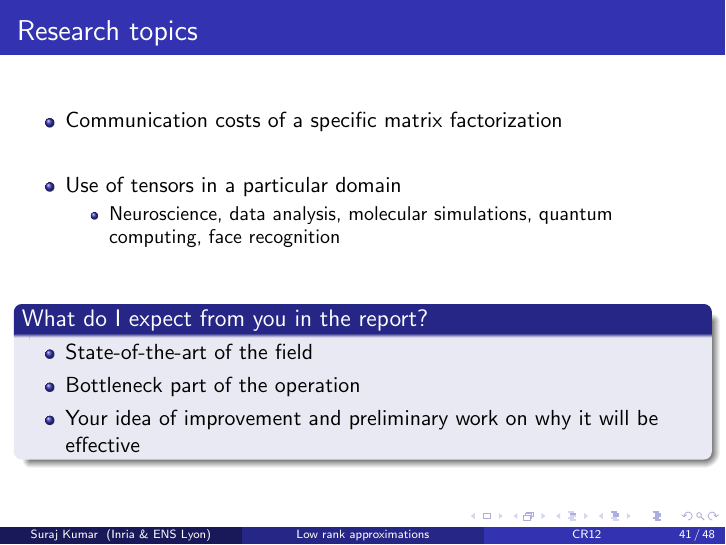
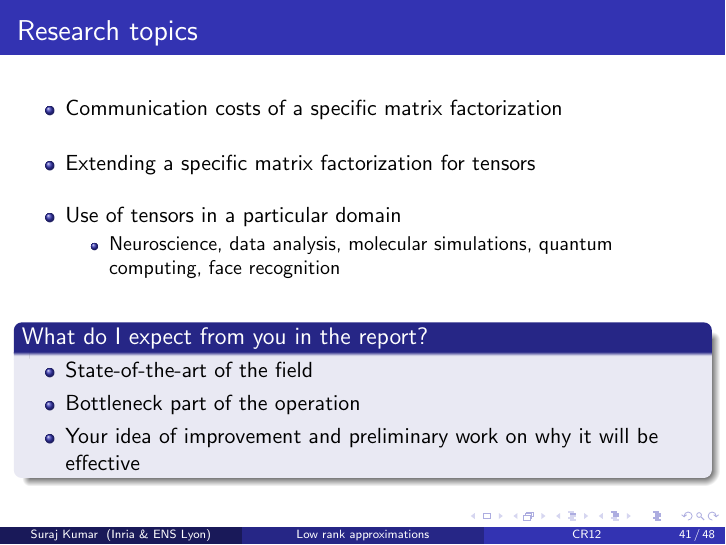
Before and after one commit to surakuma/surakuma.github.io, LaTeX slides (CR12-2024/Lecture8/tensorDecompositions.tex): page 41 of 49. Compiled offline with pdfLaTeX.

Commit message:
Extension of a matrix factorization for tensors

```diff
--- a/CR12-2024/Lecture8/tensorDecompositions.tex
+++ b/CR12-2024/Lecture8/tensorDecompositions.tex
@@ -1039,6 +1039,8 @@ If you want to propose another topic or article, your are more than welcome to d
 	\begin{itemize}
 		\item Communication costs of a specific matrix factorization
 		\vfill
+        \item Extending a specific matrix factorization for tensors
+        \vfill
 		\item Use of tensors in a particular domain
 		\begin{itemize}
 			\item Neuroscience, data analysis, molecular simulations, quantum computing, face recognition
```
Also changed, not shown: CR12-2024/Lecture8/tensorDecompositions.pdf.
